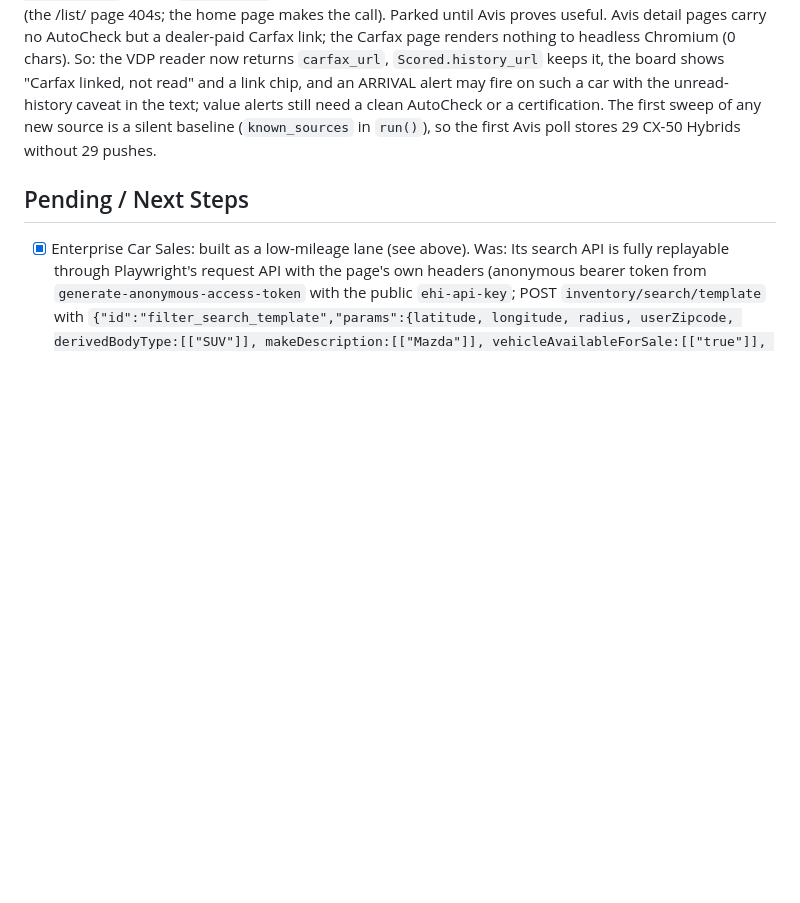
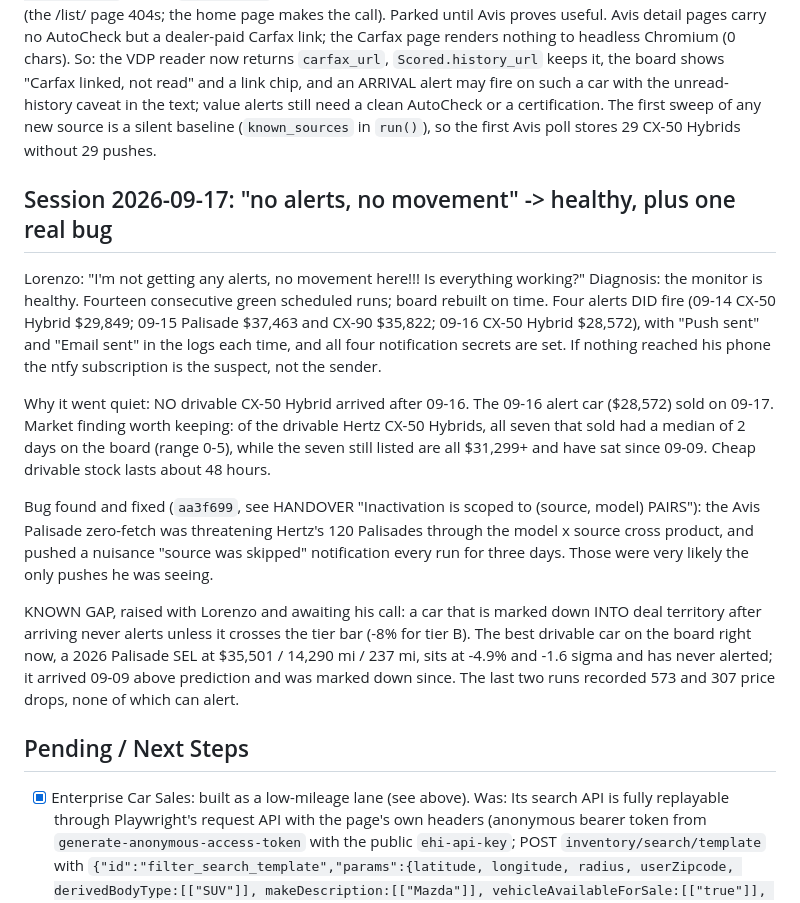
Before and after one commit to loremagno/hertz-deal-monitor, a Markdown page: CLAUDE_HANDOVER.md, the part around the change. Drawn GitHub-style; blank space fills up the shorter version.

Commit message:
Handover: pair-scoped inactivation verified; record the markdown-alert gap
Co-Authored-By: Claude Opus 5 <noreply@anthropic.com>

```diff
--- a/CLAUDE_HANDOVER.md
+++ b/CLAUDE_HANDOVER.md
@@ -441,6 +441,36 @@ still need a clean AutoCheck or a certification. The first sweep of any
 new source is a silent baseline (`known_sources` in `run()`), so the first
 Avis poll stores 29 CX-50 Hybrids without 29 pushes.
 
+## Session 2026-09-17: "no alerts, no movement" -> healthy, plus one real bug
+
+Lorenzo: "I'm not getting any alerts, no movement here!!! Is everything
+working?" Diagnosis: the monitor is healthy. Fourteen consecutive green
+scheduled runs; board rebuilt on time. Four alerts DID fire (09-14 CX-50
+Hybrid $29,849; 09-15 Palisade $37,463 and CX-90 $35,822; 09-16 CX-50
+Hybrid $28,572), with "Push sent" and "Email sent" in the logs each time,
+and all four notification secrets are set. If nothing reached his phone the
+ntfy subscription is the suspect, not the sender.
+
+Why it went quiet: NO drivable CX-50 Hybrid arrived after 09-16. The 09-16
+alert car ($28,572) sold on 09-17. Market finding worth keeping: of the
+drivable Hertz CX-50 Hybrids, all seven that sold had a median of 2 days on
+the board (range 0-5), while the seven still listed are all $31,299+ and
+have sat since 09-09. Cheap drivable stock lasts about 48 hours.
+
+Bug found and fixed (`aa3f699`, see HANDOVER "Inactivation is scoped to
+(source, model) PAIRS"): the Avis Palisade zero-fetch was threatening
+Hertz's 120 Palisades through the model x source cross product, and pushed
+a nuisance "source was skipped" notification every run for three days.
+Those were very likely the only pushes he was seeing.
+
+KNOWN GAP, raised with Lorenzo and awaiting his call: a car that is marked
+down INTO deal territory after arriving never alerts unless it crosses the
+tier bar (-8% for tier B). The best drivable car on the board right now, a
+2026 Palisade SEL at $35,501 / 14,290 mi / 237 mi, sits at -4.9% and -1.6
+sigma and has never alerted; it arrived 09-09 above prediction and was
+marked down since. The last two runs recorded 573 and 307 price drops, none
+of which can alert.
+
 ## Pending / Next Steps
 - [x] Enterprise Car Sales: built as a low-mileage lane (see above). Was: Its search API is fully
       replayable through Playwright's request API with the page's own headers
```
Also changed, not shown: HANDOVER.md (+19 -0 lines).
